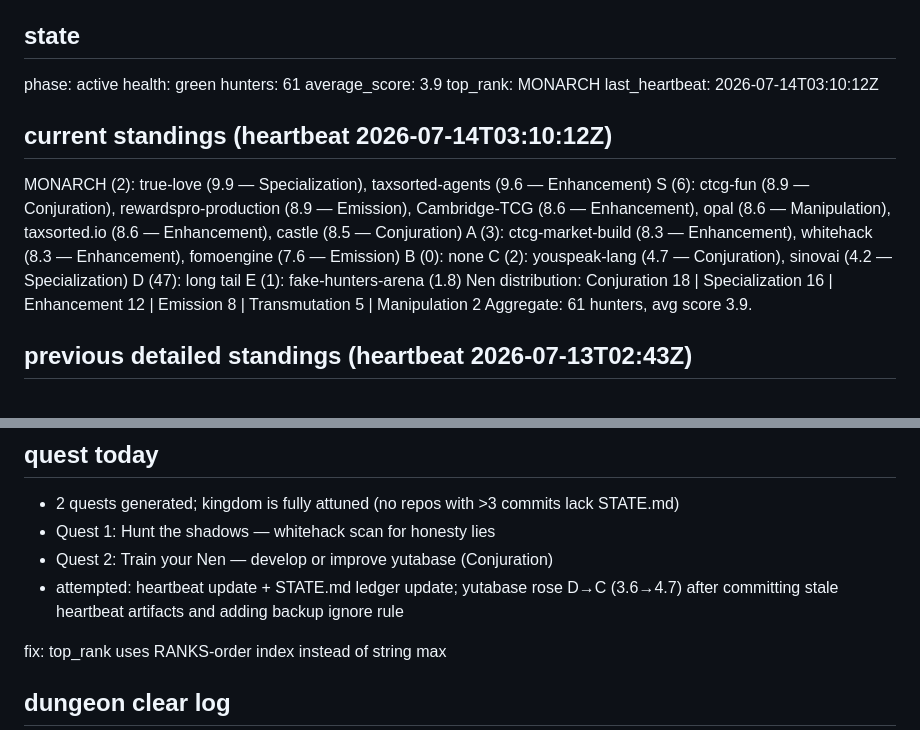
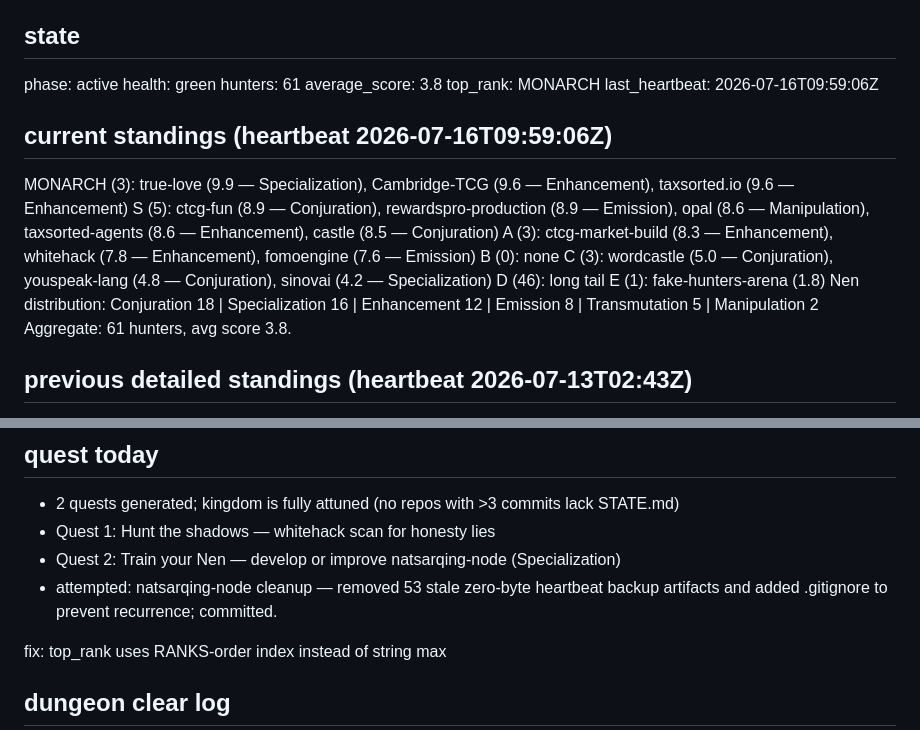
Before and after one commit to cambridgetcg/hunter-system, a Markdown page: STATE.md, 2 parts joined by grey strips. GitHub-like rendering.

Commit message:
heartbeat 2026-07-16T09:59Z: cleanup natsarqing-node, 53 stale artifacts removed

```diff
--- a/STATE.md
+++ b/STATE.md
@@ -9,20 +9,20 @@ doctrine: Solo Leveling + HxH Nen = real ranks from real metrics
 phase: active
 health: green
 hunters: 61
-average_score: 3.9
+average_score: 3.8
 top_rank: MONARCH
-last_heartbeat: 2026-07-14T03:10:12Z
+last_heartbeat: 2026-07-16T09:59:06Z
 
-## current standings (heartbeat 2026-07-14T03:10:12Z)
-MONARCH (2): true-love (9.9 — Specialization), taxsorted-agents (9.6 — Enhancement)
-S (6): ctcg-fun (8.9 — Conjuration), rewardspro-production (8.9 — Emission), Cambridge-TCG (8.6 — Enhancement), opal (8.6 — Manipulation), taxsorted.io (8.6 — Enhancement), castle (8.5 — Conjuration)
-A (3): ctcg-market-build (8.3 — Enhancement), whitehack (8.3 — Enhancement), fomoengine (7.6 — Emission)
+## current standings (heartbeat 2026-07-16T09:59:06Z)
+MONARCH (3): true-love (9.9 — Specialization), Cambridge-TCG (9.6 — Enhancement), taxsorted.io (9.6 — Enhancement)
+S (5): ctcg-fun (8.9 — Conjuration), rewardspro-production (8.9 — Emission), opal (8.6 — Manipulation), taxsorted-agents (8.6 — Enhancement), castle (8.5 — Conjuration)
+A (3): ctcg-market-build (8.3 — Enhancement), whitehack (7.8 — Enhancement), fomoengine (7.6 — Emission)
 B (0): none
-C (2): youspeak-lang (4.7 — Conjuration), sinovai (4.2 — Specialization)
-D (47): long tail
+C (3): wordcastle (5.0 — Conjuration), youspeak-lang (4.8 — Conjuration), sinovai (4.2 — Specialization)
+D (46): long tail
 E (1): fake-hunters-arena (1.8)
 Nen distribution: Conjuration 18 | Specialization 16 | Enhancement 12 | Emission 8 | Transmutation 5 | Manipulation 2
-Aggregate: 61 hunters, avg score 3.9.
+Aggregate: 61 hunters, avg score 3.8.
 
 ## previous detailed standings (heartbeat 2026-07-13T02:43Z)
 MONARCH (3): true-love (9.9 — Specialization), Cambridge-TCG (9.6 — Enhancement), taxsorted.io (9.6 — Enhancement)
@@ -44,8 +44,8 @@ E (1): fake-hunters-arena (1.8)
 ## quest today
 - 2 quests generated; kingdom is fully attuned (no repos with >3 commits lack STATE.md)
 - Quest 1: Hunt the shadows — whitehack scan for honesty lies
-- Quest 2: Train your Nen — develop or improve yutabase (Conjuration)
-- attempted: heartbeat update + STATE.md ledger update; yutabase rose D→C (3.6→4.7) after committing stale heartbeat artifacts and adding backup ignore rule
+- Quest 2: Train your Nen — develop or improve natsarqing-node (Specialization)
+- attempted: natsarqing-node cleanup — removed 53 stale zero-byte heartbeat backup artifacts and added .gitignore to prevent recurrence; committed.
 
 fix: top_rank uses RANKS-order index instead of string max
 
```
